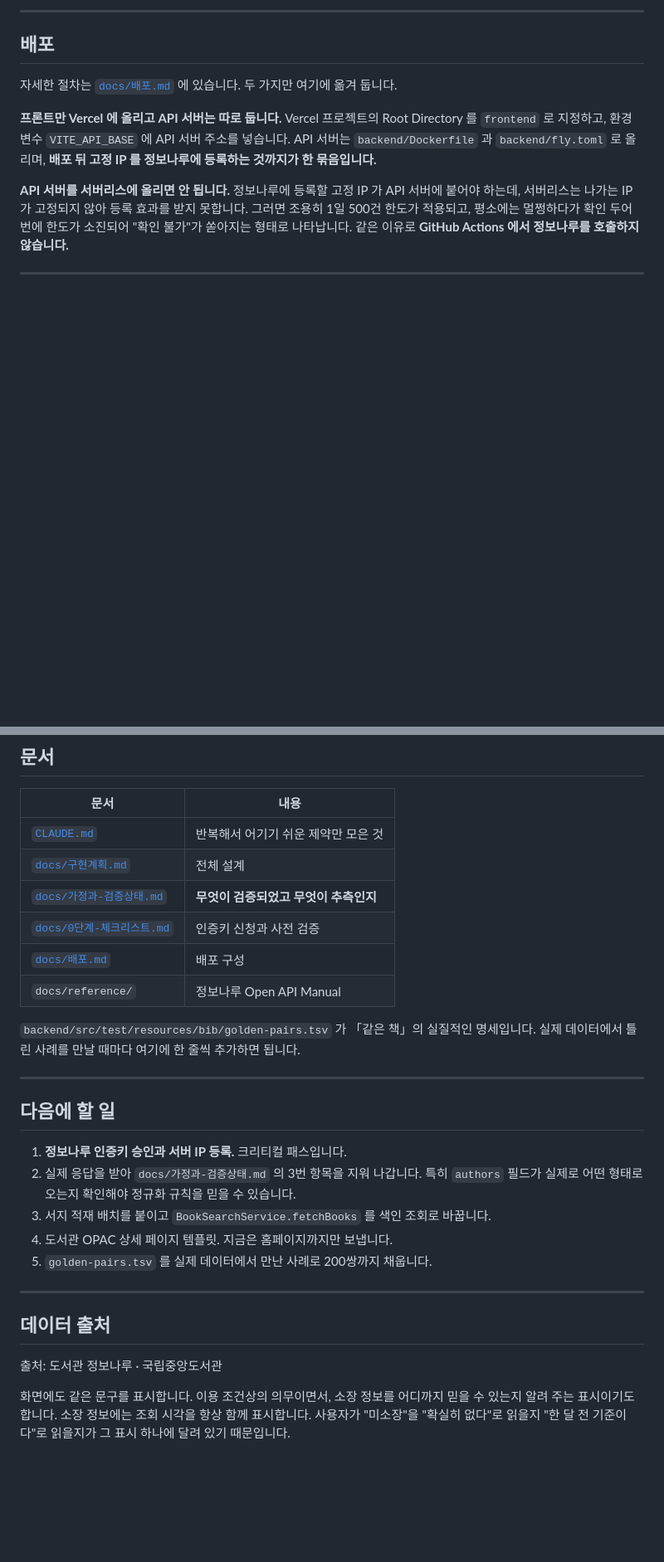
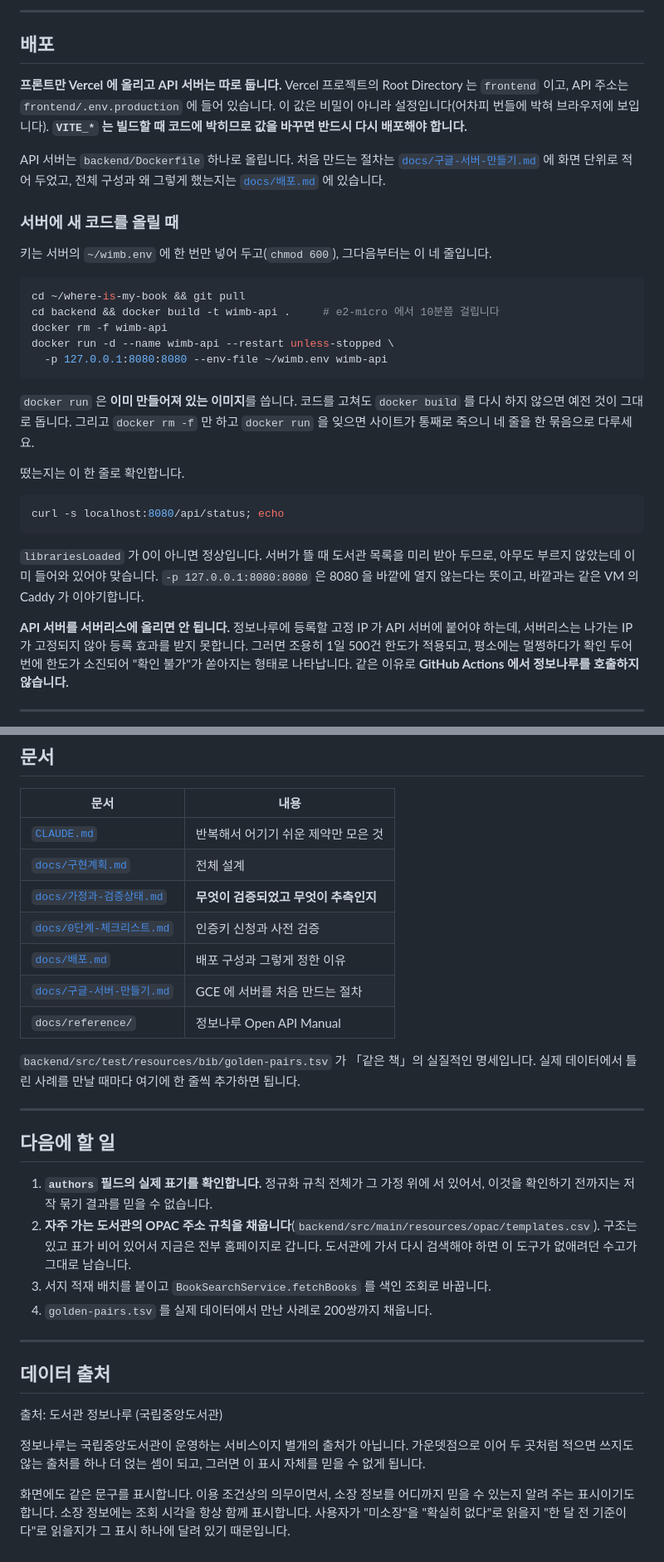
Before and after one commit to LeeeeeJY/where-is-my-book, a Markdown page: README.md, 2 parts joined by grey strips. Shown at 83% size. Rendered like a GitHub page; blank space fills up the shorter version.

````diff
--- a/README.md
+++ b/README.md
@@ -182,12 +185,40 @@ ISBN 전체를 알아야 소장 조회가 정확해지기 때문입니다. 판
 
 ## 배포
 
-자세한 절차는 [`docs/배포.md`](docs/배포.md) 에 있습니다. 두 가지만 여기에 옮겨 둡니다.
+**프론트만 Vercel 에 올리고 API 서버는 따로 둡니다.** Vercel 프로젝트의 Root Directory 는
+`frontend` 이고, API 주소는 `frontend/.env.production` 에 들어 있습니다. 이 값은 비밀이
+아니라 설정입니다(어차피 번들에 박혀 브라우저에 보입니다). **`VITE_*` 는 빌드할 때 코드에
+박히므로 값을 바꾸면 반드시 다시 배포해야 합니다.**
 
-**프론트만 Vercel 에 올리고 API 서버는 따로 둡니다.** Vercel 프로젝트의 Root Directory 를
-`frontend` 로 지정하고, 환경 변수 `VITE_API_BASE` 에 API 서버 주소를 넣습니다.
-API 서버는 `backend/Dockerfile` 과 `backend/fly.toml` 로 올리며, **배포 뒤 고정 IP 를
-정보나루에 등록하는 것까지가 한 묶음입니다.**
+API 서버는 `backend/Dockerfile` 하나로 올립니다. 처음 만드는 절차는
+[`docs/구글-서버-만들기.md`](docs/구글-서버-만들기.md) 에 화면 단위로 적어 두었고, 전체 구성과
+왜 그렇게 했는지는 [`docs/배포.md`](docs/배포.md) 에 있습니다.
+
+### 서버에 새 코드를 올릴 때
+
+키는 서버의 `~/wimb.env` 에 한 번만 넣어 두고(`chmod 600`), 그다음부터는 이 네 줄입니다.
+
+```bash
+cd ~/where-is-my-book && git pull
+cd backend && docker build -t wimb-api .     # e2-micro 에서 10분쯤 걸립니다
+docker rm -f wimb-api
+docker run -d --name wimb-api --restart unless-stopped \
+  -p 127.0.0.1:8080:8080 --env-file ~/wimb.env wimb-api
+```
+
+`docker run` 은 **이미 만들어져 있는 이미지**를 씁니다. 코드를 고쳐도 `docker build` 를 다시
+하지 않으면 예전 것이 그대로 돕니다. 그리고 `docker rm -f` 만 하고 `docker run` 을 잊으면
+사이트가 통째로 죽으니 네 줄을 한 묶음으로 다루세요.
+
+떴는지는 이 한 줄로 확인합니다.
+
+```bash
+curl -s localhost:8080/api/status; echo
+```
+
+`librariesLoaded` 가 0이 아니면 정상입니다. 서버가 뜰 때 도서관 목록을 미리 받아 두므로,
+아무도 부르지 않았는데 이미 들어와 있어야 맞습니다. `-p 127.0.0.1:8080:8080` 은 8080 을
+바깥에 열지 않는다는 뜻이고, 바깥과는 같은 VM 의 Caddy 가 이야기합니다.
 
 **API 서버를 서버리스에 올리면 안 됩니다.** 정보나루에 등록할 고정 IP 가 API 서버에 붙어야
 하는데, 서버리스는 나가는 IP 가 고정되지 않아 등록 효과를 받지 못합니다. 그러면 조용히 1일
@@ -204,7 +235,8 @@ API 서버는 `backend/Dockerfile` 과 `backend/fly.toml` 로 올리며, **배
 | [`docs/구현계획.md`](docs/구현계획.md) | 전체 설계 |
 | [`docs/가정과-검증상태.md`](docs/가정과-검증상태.md) | **무엇이 검증되었고 무엇이 추측인지** |
 | [`docs/0단계-체크리스트.md`](docs/0단계-체크리스트.md) | 인증키 신청과 사전 검증 |
-| [`docs/배포.md`](docs/배포.md) | 배포 구성 |
+| [`docs/배포.md`](docs/배포.md) | 배포 구성과 그렇게 정한 이유 |
+| [`docs/구글-서버-만들기.md`](docs/구글-서버-만들기.md) | GCE 에 서버를 처음 만드는 절차 |
 | `docs/reference/` | 정보나루 Open API Manual |
 
 `backend/src/test/resources/bib/golden-pairs.tsv` 가 「같은 책」의 실질적인 명세입니다.
@@ -214,18 +246,23 @@ API 서버는 `backend/Dockerfile` 과 `backend/fly.toml` 로 올리며, **배
 
 ## 다음에 할 일
 
-1. **정보나루 인증키 승인과 서버 IP 등록.** 크리티컬 패스입니다.
-2. 실제 응답을 받아 `docs/가정과-검증상태.md` 의 3번 항목을 지워 나갑니다.
-   특히 `authors` 필드가 실제로 어떤 형태로 오는지 확인해야 정규화 규칙을 믿을 수 있습니다.
+1. **`authors` 필드의 실제 표기를 확인합니다.** 정규화 규칙 전체가 그 가정 위에 서 있어서,
+   이것을 확인하기 전까지는 저작 묶기 결과를 믿을 수 없습니다.
+2. **자주 가는 도서관의 OPAC 주소 규칙을 채웁니다**(`backend/src/main/resources/opac/templates.csv`).
+   구조는 있고 표가 비어 있어서 지금은 전부 홈페이지로 갑니다. 도서관에 가서 다시 검색해야
+   하면 이 도구가 없애려던 수고가 그대로 남습니다.
 3. 서지 적재 배치를 붙이고 `BookSearchService.fetchBooks` 를 색인 조회로 바꿉니다.
-4. 도서관 OPAC 상세 페이지 템플릿. 지금은 홈페이지까지만 보냅니다.
-5. `golden-pairs.tsv` 를 실제 데이터에서 만난 사례로 200쌍까지 채웁니다.
+4. `golden-pairs.tsv` 를 실제 데이터에서 만난 사례로 200쌍까지 채웁니다.
 
 ---
 
 ## 데이터 출처
 
-출처: 도서관 정보나루 · 국립중앙도서관
+출처: 도서관 정보나루 (국립중앙도서관)
+
+정보나루는 국립중앙도서관이 운영하는 서비스이지 별개의 출처가 아닙니다. 가운뎃점으로 이어
+두 곳처럼 적으면 쓰지도 않는 출처를 하나 더 얹는 셈이 되고, 그러면 이 표시 자체를 믿을 수
+없게 됩니다.
 
 화면에도 같은 문구를 표시합니다. 이용 조건상의 의무이면서, 소장 정보를 어디까지 믿을 수
 있는지 알려 주는 표시이기도 합니다. 소장 정보에는 조회 시각을 항상 함께 표시합니다.
````
Also changed, not shown: other parts of README.md (+11 -8 lines), CLAUDE.md (+13 -8 lines).
